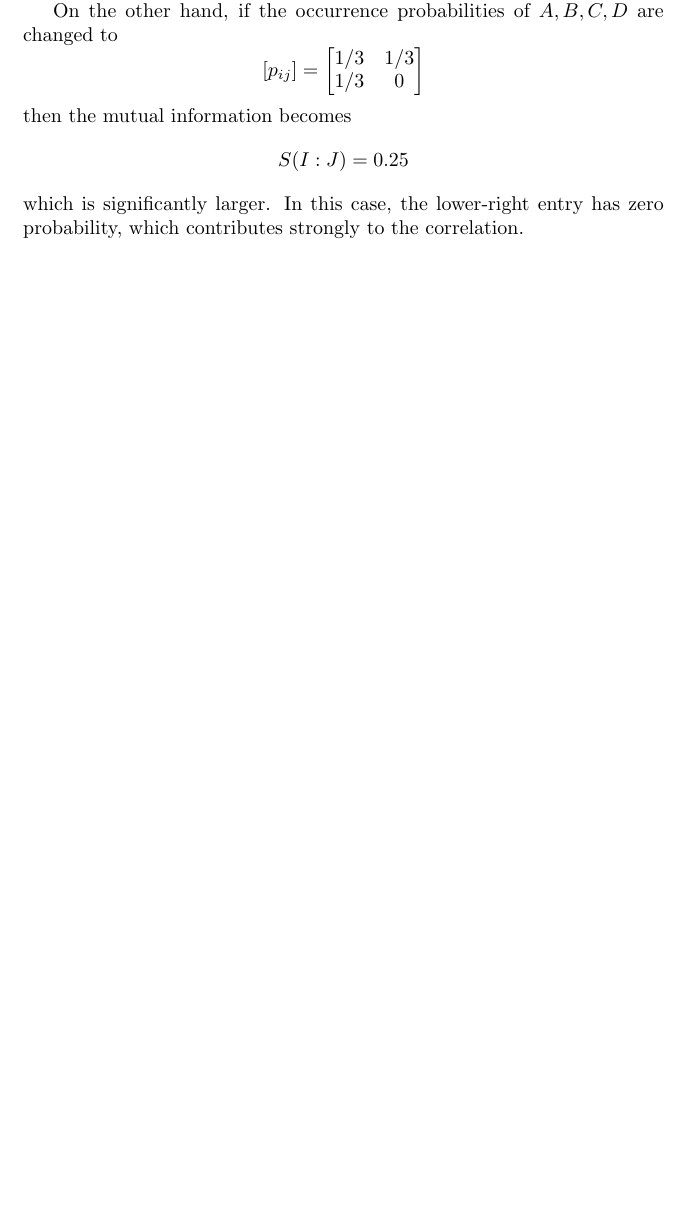
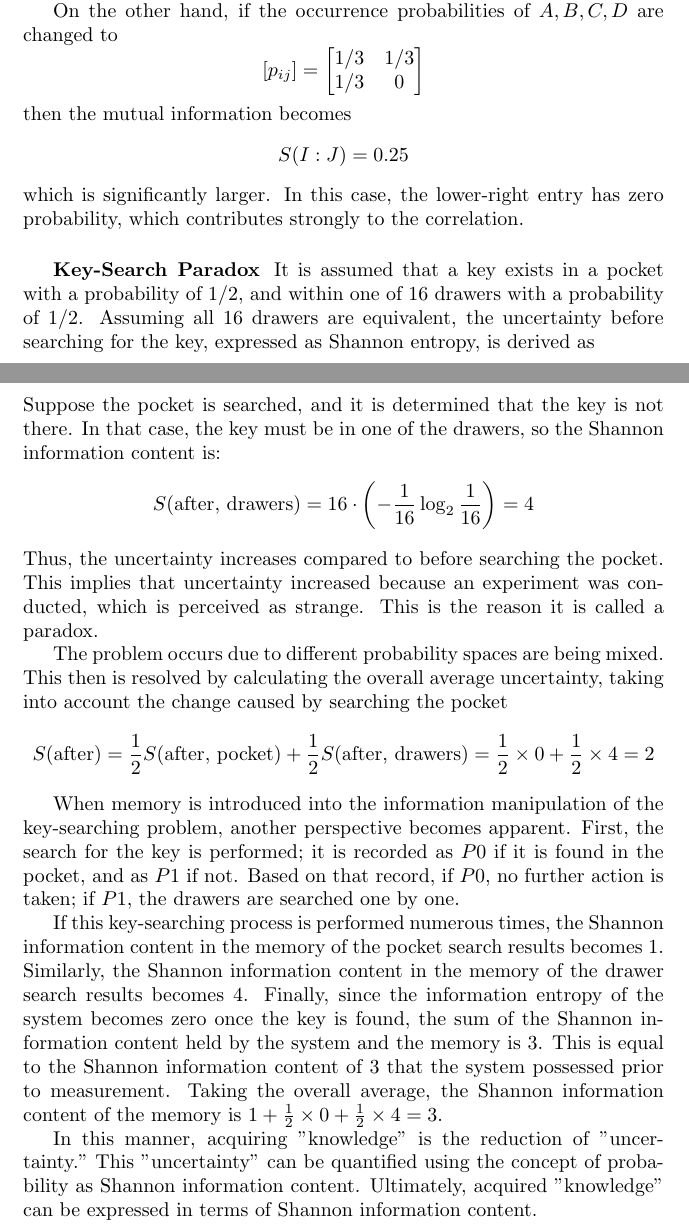
Before and after one commit to JohanesFaustus/QuantumMechanics, a LaTeX thesis (Main.tex, which reads Chapter/QM/InformationTheory/infth.tex): part of page 158 of 266 before the commit and two parts of pages 158 and 159 of 267 after it, the two joined at a grey line, cut so that both start at the same text, the shorter picture padded with empty space. Compiled offline with pdfLaTeX.

Commit message:
added key search paradox

```diff
--- a/Chapter/QM/InformationTheory/infth.tex
+++ b/Chapter/QM/InformationTheory/infth.tex
@@ -498,4 +498,38 @@ then the mutual information becomes
 which is significantly larger.
 In this case, the lower-right entry has zero probability, which contributes strongly to the correlation.
 
+\subsubsection{Key-Search Paradox}
+It is assumed that a key exists in a pocket with a probability of $1/2$, and within one of 16 drawers with a probability of $1/2$.
+Assuming all 16 drawers are equivalent, the uncertainty before searching for the key, expressed as Shannon entropy, is derived as
+\begin{equation*}
+  S(\text{before}) = -\frac{1}{2} \log_2 \frac{1}{2} + 16 \cdot \left( -\frac{1}{32} \log_2 \frac{1}{32} \right) = 3
+\end{equation*}
+Suppose the pocket is searched, and it is determined that the key is not there.
+In that case, the key must be in one of the drawers, so the Shannon information content is:
+\begin{equation*}
+  S(\text{after, drawers}) = 16 \cdot \left( -\frac{1}{16} \log_2 \frac{1}{16} \right) = 4
+\end{equation*}
+Thus, the uncertainty increases compared to before searching the pocket.
+This implies that uncertainty increased because an experiment was conducted, which is perceived as strange.
+This is the reason it is called a paradox.
+
+The problem occurs due to different probability spaces are being mixed.
+This then is resolved by calculating the overall average uncertainty, taking into account the change caused by searching the pocket
+\begin{equation*}
+  S(\text{after}) = \frac{1}{2} S(\text{after, pocket}) + \frac{1}{2} S(\text{after, drawers})
+  = \frac{1}{2} \times 0 + \frac{1}{2} \times 4 = 2
+\end{equation*}
+
+When memory is introduced into the information manipulation of the key-searching problem, another perspective becomes apparent.
+First, the search for the key is performed; it is recorded as $P0$ if it is found in the pocket, and as $P1$ if not.
+Based on that record, if $P0$, no further action is taken; if $P1$, the drawers are searched one by one.
+
+If this key-searching process is performed numerous times, the Shannon information content in the memory of the pocket search results becomes $1$.
+Similarly, the Shannon information content in the memory of the drawer search results becomes $4$.
+Finally, since the information entropy of the system becomes zero once the key is found, the sum of the Shannon information content held by the system and the memory is $3$. This is equal to the Shannon information content of $3$ that the system possessed prior to measurement.
+Taking the overall average, the Shannon information content of the memory is $1 + \frac{1}{2} \times 0 + \frac{1}{2} \times 4 = 3$.
+
+In this manner, acquiring "knowledge" is the reduction of "uncertainty."
+This "uncertainty" can be quantified using the concept of probability as Shannon information content.
+Ultimately, acquired "knowledge" can be expressed in terms of Shannon information content.
 \end{document}
```
